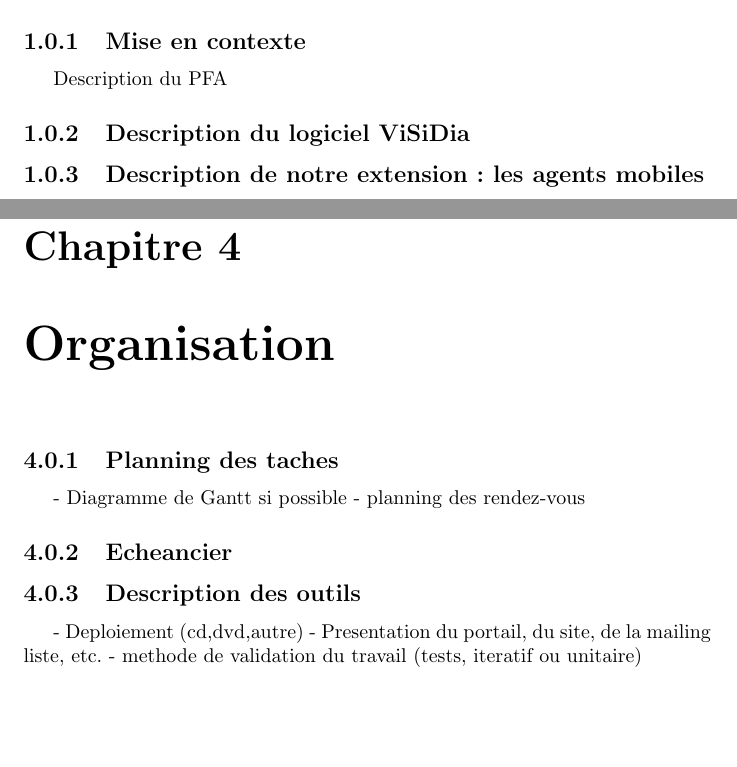
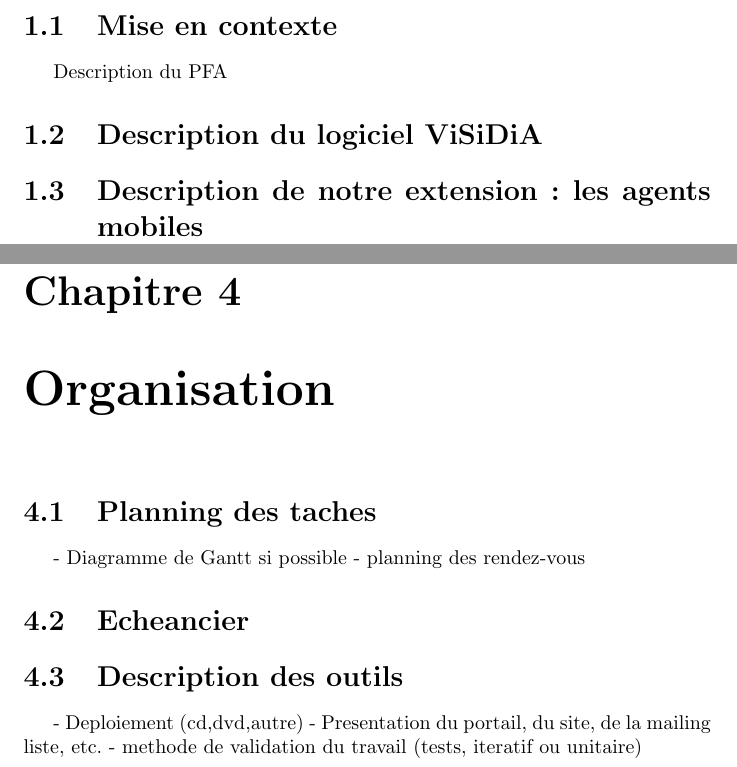
Before and after one commit to BackupTheBerlios/visidia-svn, a LaTeX document (trunk/doc/cahier_des_charges/main.tex, which reads trunk/doc/cahier_des_charges/introduction.tex, trunk/doc/cahier_des_charges/organisation.tex): two parts of pages 3 and 7 of 9 before the commit and two parts of pages 3 and 8 of 10 after it, joined at a grey line, cut so that both start at the same text, the shorter picture padded with empty space. Compiled offline with LaTeX, dvips and Ghostscript; the source files are stored in an older character set and shown here as Unicode.

Commit message:
Subsection => section pour une bonne numerotation
visidia s'ecrit ViSiDiA

```diff
--- a/trunk/doc/cahier_des_charges/introduction.tex
+++ b/trunk/doc/cahier_des_charges/introduction.tex
@@ -1,14 +1,14 @@
 \chapter{Introduction et motivation}
 
-\subsection{Mise en contexte}
+\section{Mise en contexte}
 
 Description du PFA
 
-\subsection{Description du logiciel ViSiDia}
+\section{Description du logiciel \visidia}
 
 
 
-\subsection{Description de notre extension : les agents mobiles}
+\section{Description de notre extension : les agents mobiles}
 
 
 
--- a/trunk/doc/cahier_des_charges/main.tex
+++ b/trunk/doc/cahier_des_charges/main.tex
@@ -7,10 +7,8 @@
 \usepackage{textcomp}
 \usepackage{amsmath}
 
-\newenvironment{sujet}{\begin{quote}``}{''\end{quote}}
 \newcommand{\sauteligne}{\vspace{0.5cm}}
-\newcommand{\maTable}[1]{\raisebox{-1.5ex}[0pt][0pt]{#1}}
-
+\newcommand{\visidia}{ViSiDiA}
 \author{}
 \date{}
 
@@ -18,7 +16,7 @@
   \begin{flushright}
     \begin{Huge}
       \begin{textbf}
-        Projet ViSiDia\\
+        Projet \visidia\\
       \end{textbf}
     \end{Huge}
     \rule{\textwidth}{2mm}\\
--- a/trunk/doc/cahier_des_charges/organisation.tex
+++ b/trunk/doc/cahier_des_charges/organisation.tex
@@ -2,16 +2,16 @@
 
 
 
-\subsection{Planning des taches}
+\section{Planning des taches}
 
 - Diagramme de Gantt si possible
 - planning des rendez-vous
 
 
-\subsection{Echeancier}
+\section{Echeancier}
 
 
-\subsection{Description des outils}
+\section{Description des outils}
 
 - Deploiement (cd,dvd,autre)
 - Presentation du portail, du site, de la mailing liste, etc.
```
Also changed, not shown: trunk/doc/cahier_des_charges/besoins.tex (+3 -3 lines), trunk/doc/cahier_des_charges/modele_systeme.tex (+7 -3 lines), 1 other file.
